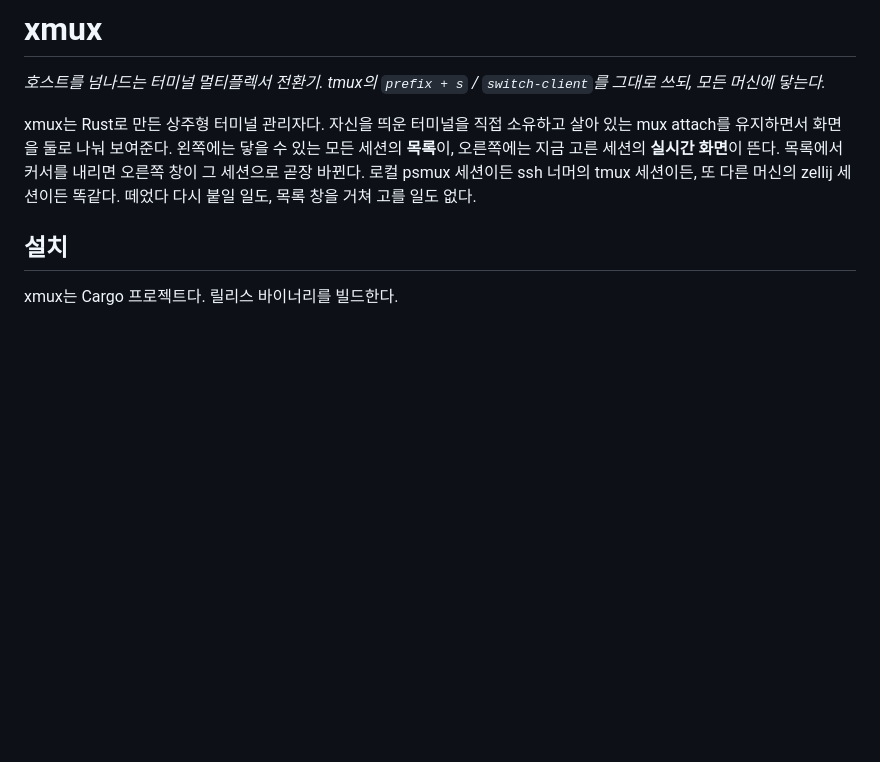
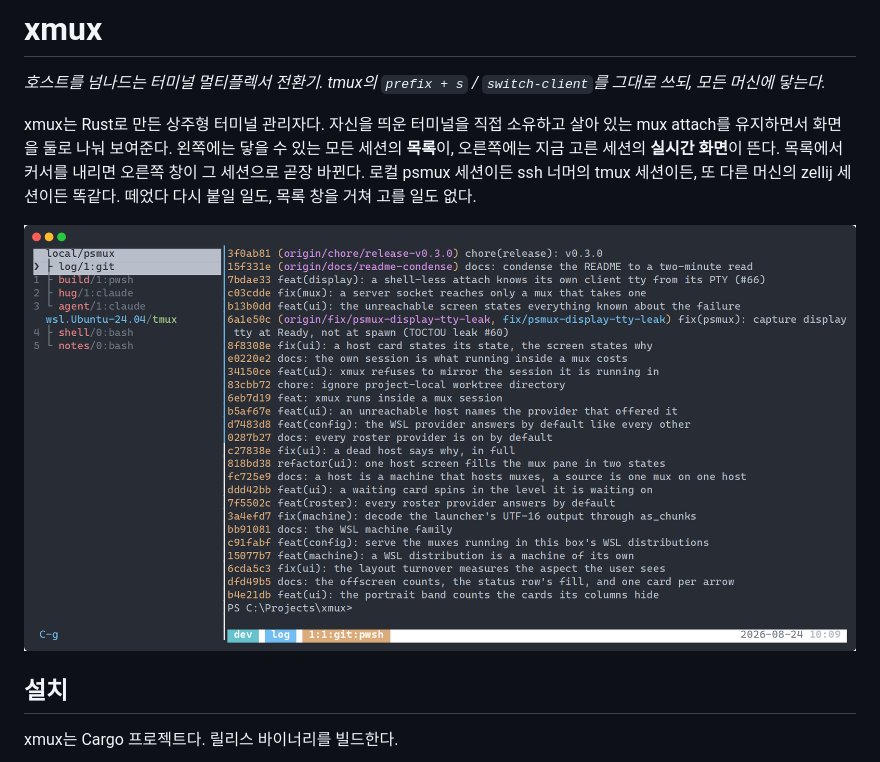
Before and after one commit to zer0ken/xmux, a Markdown page: README.ko.md, the part around the change. GitHub-like rendering; pictures changed too: docs/assets/xmux.png (added); blank space fills up the shorter version.

```diff
--- a/README.ko.md
+++ b/README.ko.md
@@ -8,6 +8,9 @@ xmux는 Rust로 만든 상주형 터미널 관리자다. 자신을 띄운 터미
 목록에서 커서를 내리면 오른쪽 창이 그 세션으로 곧장 바뀐다. 로컬 psmux 세션이든
 ssh 너머의 tmux 세션이든, 또 다른 머신의 zellij 세션이든 똑같다. 떼었다 다시
 붙일 일도, 목록 창을 거쳐 고를 일도 없다.
+
+![xmux의 분할 화면. 왼쪽 목록에 이 머신의 psmux 세션과 WSL 배포판 안의 tmux
+세션이 함께 있고, 오른쪽에는 고른 세션의 실시간 화면이 차 있다.](docs/assets/xmux.png)
 
 ## 설치
 
```
Also changed, not shown: README.md (+4 -0 lines).
